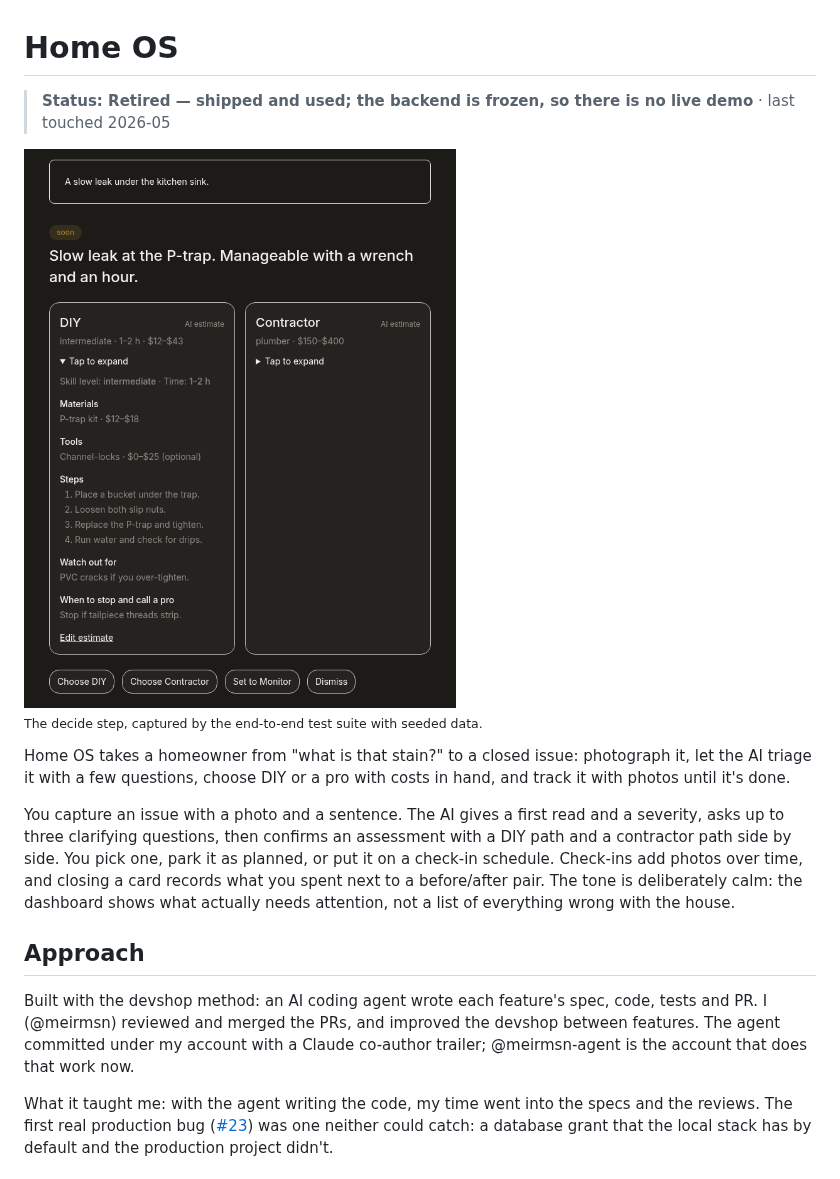
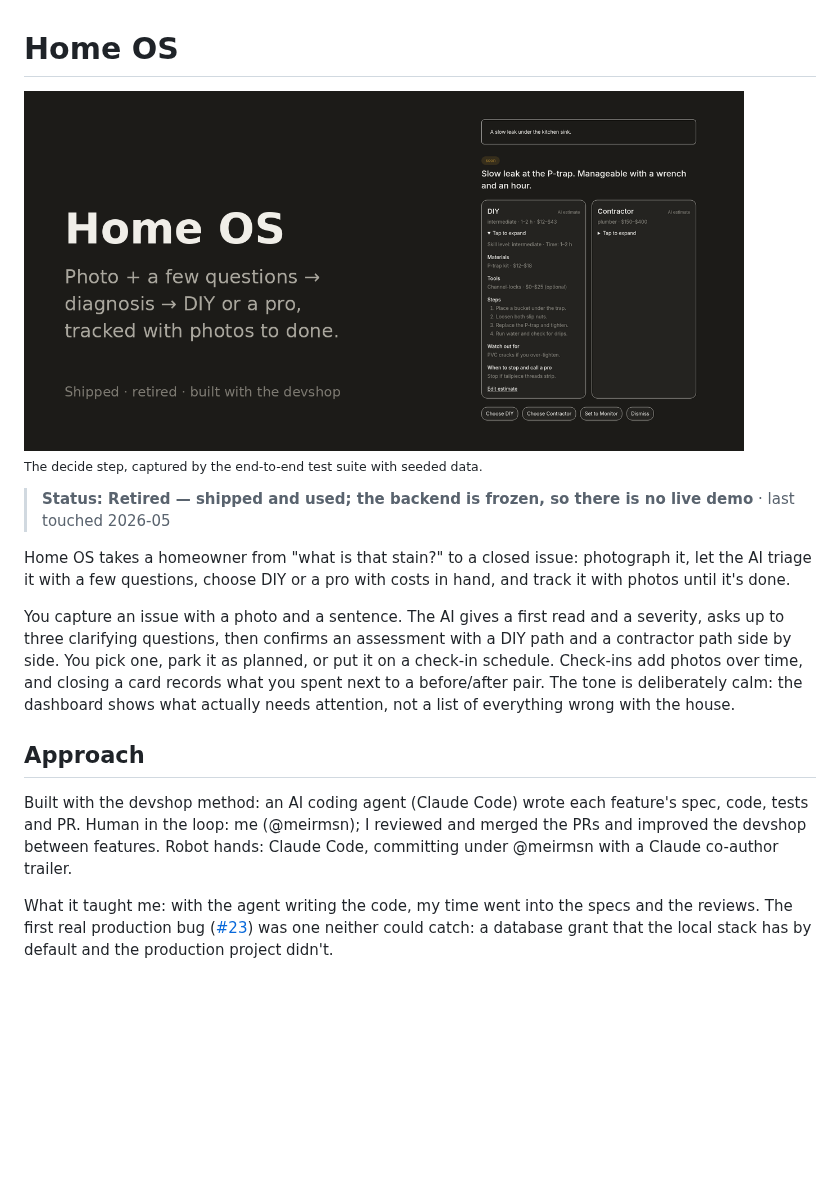
Before and after one commit to meirmsn/home-os, a Markdown page: README.md, the part around the change. Drawn GitHub-style; pictures changed too: docs/readme/decide.png (deleted), docs/readme/social-preview.png (added); blank space fills up the shorter version.

Commit message:
docs: social preview under the README title; correct the Approach credits
Put the social-preview image (built from the decide-state screenshot)
right below the title and drop the separate cropped hero, which showed
the same screen. Approach now credits Claude Code committing under
@meirmsn; the @meirmsn-agent account did not exist during the build.

Co-authored-by: meirmsn <meirmsn@users.noreply.github.com>
Co-Authored-By: Claude Opus 5.5 <noreply@anthropic.com>
Claude-Session: https://claude.ai/code/session_012aPeyhafwDafXFhLZJA4cE

```diff
--- a/README.md
+++ b/README.md
@@ -1,10 +1,10 @@
 # Home OS
 
-> **Status: Retired — shipped and used; the backend is frozen, so there is no live demo** · last touched 2026-05
-
-<img src="docs/readme/decide.png" alt="An issue card after triage: 'Slow leak at the P-trap. Manageable with a wrench and an hour.' Below it, a DIY card (intermediate, 1–2 h, $12–$43, materials, tools, steps, when to stop and call a pro) next to a Contractor card (plumber, $150–$400), and buttons to choose DIY, choose Contractor, monitor, or dismiss." width="520">
+<img src="docs/readme/social-preview.png" alt="Home OS: photo plus a few questions, then a diagnosis, then DIY or a pro, tracked with photos to done. Beside the text, an issue card after triage: 'Slow leak at the P-trap. Manageable with a wrench and an hour.', with a DIY card (intermediate, 1–2 h, $12–$43, materials, tools, steps, when to stop and call a pro) next to a Contractor card (plumber, $150–$400)." width="720">
 
 <sub>The decide step, captured by the end-to-end test suite with seeded data.</sub>
+
+> **Status: Retired — shipped and used; the backend is frozen, so there is no live demo** · last touched 2026-05
 
 Home OS takes a homeowner from "what is that stain?" to a closed issue: photograph it, let the AI triage it with a few questions, choose DIY or a pro with costs in hand, and track it with photos until it's done.
 
@@ -12,7 +12,7 @@ You capture an issue with a photo and a sentence. The AI gives a first read and
 
 ## Approach
 
-Built with the devshop method: an AI coding agent wrote each feature's spec, code, tests and PR. I (@meirmsn) reviewed and merged the PRs, and improved the devshop between features. The agent committed under my account with a Claude co-author trailer; @meirmsn-agent is the account that does that work now.
+Built with the devshop method: an AI coding agent (Claude Code) wrote each feature's spec, code, tests and PR. Human in the loop: me (@meirmsn); I reviewed and merged the PRs and improved the devshop between features. Robot hands: Claude Code, committing under @meirmsn with a Claude co-author trailer.
 
 What it taught me: with the agent writing the code, my time went into the specs and the reviews. The first real production bug ([#23](https://github.com/meirmsn/home-os/pull/23)) was one neither could catch: a database grant that the local stack has by default and the production project didn't.
 
```
